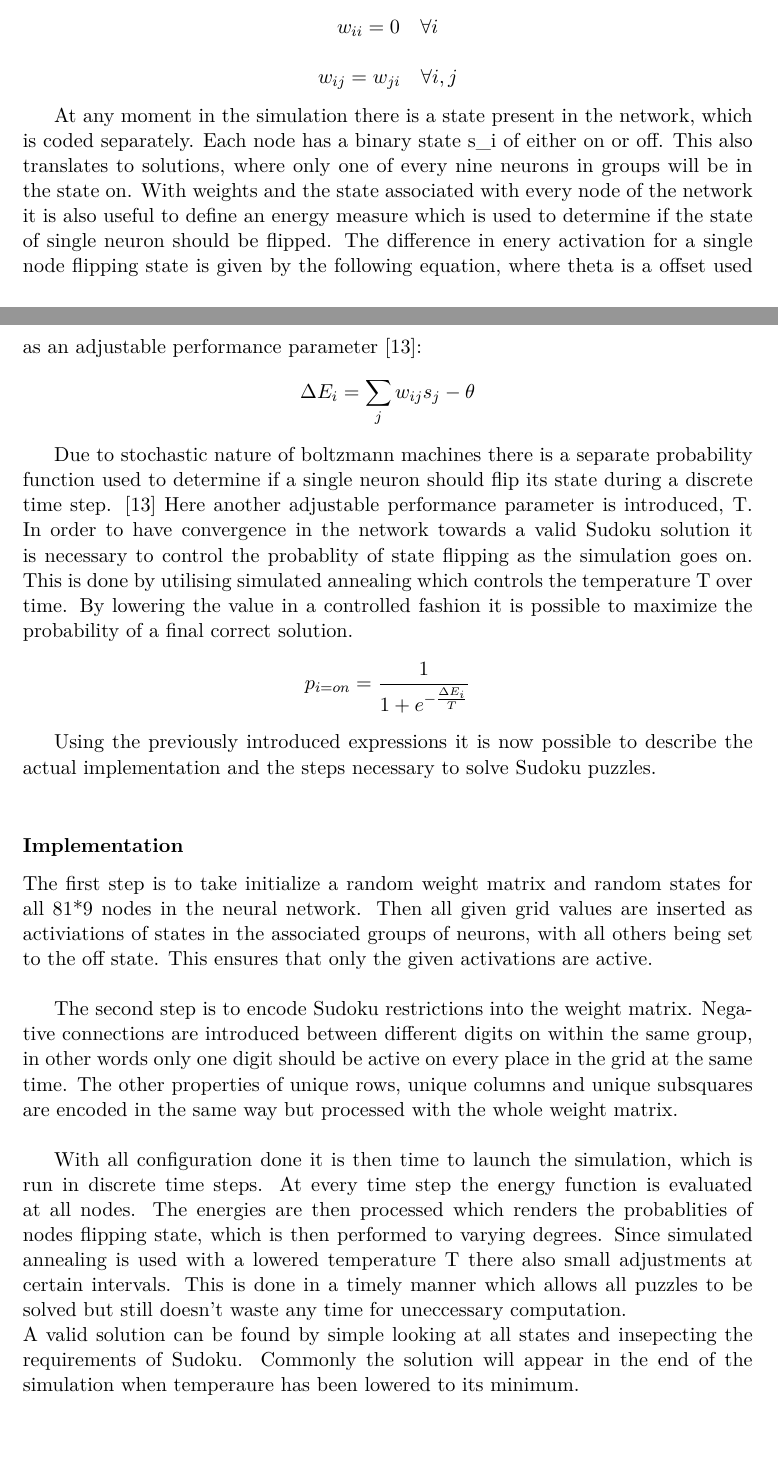
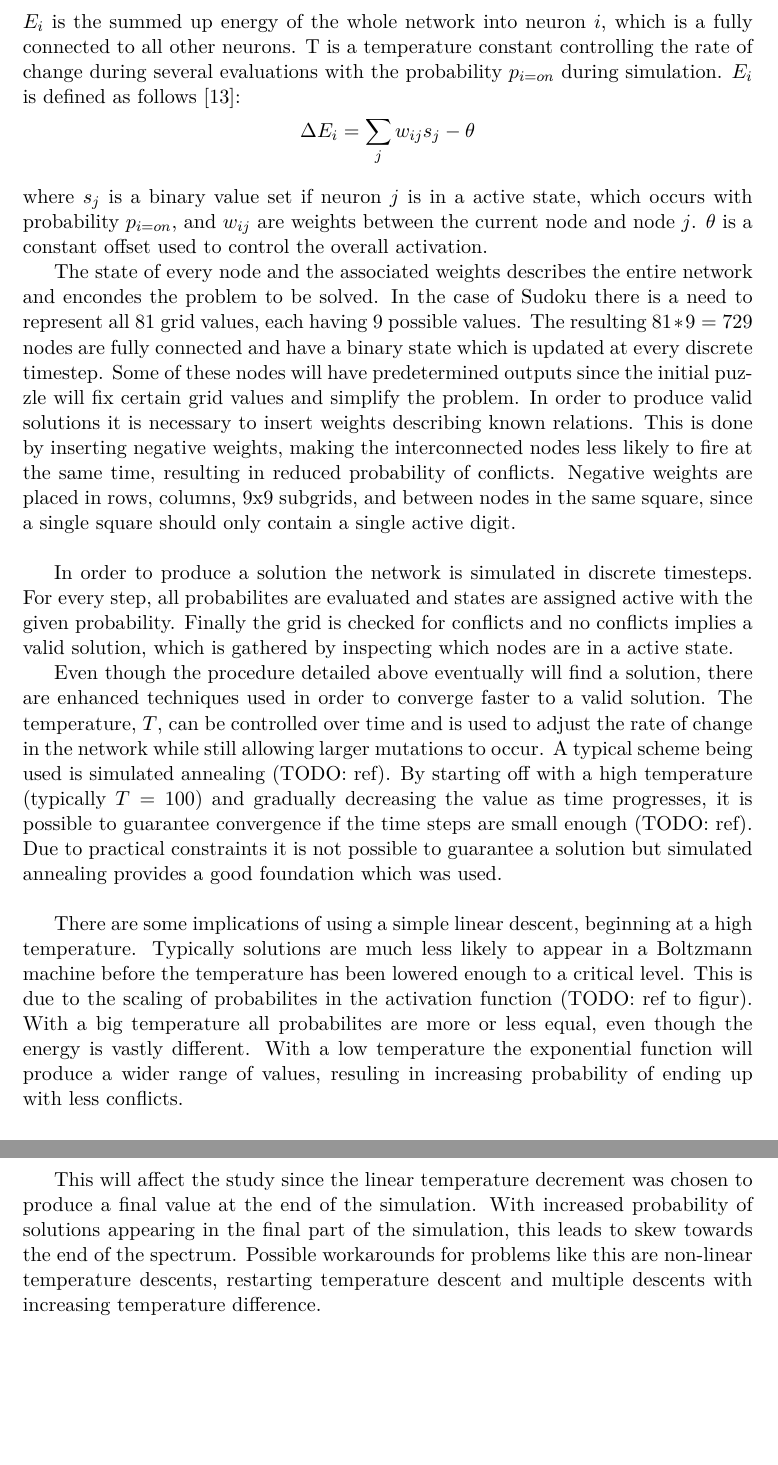
Before and after one commit to davnils/kex-sudoku, a LaTeX thesis (report/xjobb-en.tex): two parts of pages 16 and 17 of 33, joined at a grey line, cut at the place of the change. Compiled offline with pdfLaTeX.

Commit message:
Rewrite Boltzmann section.

```diff
--- a/report/xjobb-en.tex
+++ b/report/xjobb-en.tex
@@ -261,52 +245,43 @@ All weights are stored in a weight matrix that satisfies the following condition
 \[
-w_{ii} = 0 \quad \forall i
+p_{i=on} = \frac{1}{1+e^{-\frac{\Delta E_{i}}{T}}}
 \]
-\[
-w_{ij} = w_{ji} \quad \forall i,j
-\]
-
-At any moment in the simulation there is a state present in the network, which is coded separately.
-Each node has a binary state s\_i of either on or off.
-This also translates to solutions, where only one of every nine neurons in groups will be in the state on.
-With weights and the state associated with every node of the network it is also useful to define an energy measure which is used to determine if the state of single neuron should be flipped.
-The difference in enery activation for a single node flipping state is given by the following equation, where theta is a offset used as an adjustable performance parameter \cite{boltzmann2}:
+$E_i$ is the summed up energy of the whole network into neuron $i$, which is a fully connected to all other neurons.
+T is a temperature constant controlling the rate of change during several evaluations with the probability $p_{i=on}$ during simulation.
+$E_i$ is defined as follows \cite{boltzmann2}:
 \[
 \Delta E_{i} = \sum_{j} w_{ij} s_{j} - \theta
 \]
+where $s_j$ is a binary value set if neuron $j$ is in a active state, which occurs with probability $p_{i=on}$, and $w_{ij}$ are weights between the current node and node $j$. $\theta$ is a constant offset used to control the overall activation.
 
-Due to stochastic nature of boltzmann machines there is a separate probability function used to determine if a single neuron should flip its state during a discrete time step. \cite{boltzmann2}
-Here another adjustable performance parameter is introduced, T.
-In order to have convergence in the network towards a valid Sudoku solution it is necessary to control the probablity of state flipping as the simulation goes on.
-This is done by utilising simulated annealing which controls the temperature T over time.
-By lowering the value in a controlled fashion it is possible to maximize the probability of a final correct solution.
+The state of every node and the associated weights describes the entire network and encondes the problem to be solved.
+In the case of Sudoku there is a need to represent all 81 grid values, each having 9 possible values.
+The resulting $81*9=729$ nodes are fully connected and have a binary state which is updated at every discrete timestep.
+Some of these nodes will have predetermined outputs since the initial puzzle will fix certain grid values and simplify the problem.
+In order to produce valid solutions it is necessary to insert weights describing known relations.
+This is done by inserting negative weights, making the interconnected nodes less likely to fire at the same time, resulting in reduced probability of conflicts.
+Negative weights are placed in rows, columns, 9x9 subgrids, and between nodes in the same square, since a single square should only contain a single active digit.\\
+%Eventually an image here
 
-\[
-p_{i=on} = \frac{1}{1+e^{-\frac{\Delta E_{i}}{T}}}
-\]
+In order to produce a solution the network is simulated in discrete timesteps.
+For every step, all probabilites are evaluated and states are assigned active with the given probability.
+Finally the grid is checked for conflicts and no conflicts implies a valid solution, which is gathered by inspecting which nodes are in a active state.
 
-Using the previously introduced expressions it is now possible to describe the actual implementation and the steps necessary to solve Sudoku puzzles.
-\newline
+Even though the procedure detailed above eventually will find a solution, there are enhanced techniques used in order to converge faster to a valid solution.
+The temperature, $T$, can be controlled over time and is used to adjust the rate of change in the network while still allowing larger mutations to occur.
+A typical scheme being used is simulated annealing (TODO: ref).
+By starting off with a high temperature (typically $T = 100$) and gradually decreasing the value as time progresses, it is possible to guarantee convergence if the time steps are small enough (TODO: ref).
+Due to practical constraints it is not possible to guarantee a solution but simulated annealing provides a good foundation which was used.\\
 
-\subsubsection{Implementation}
+There are some implications of using a simple linear descent, beginning at a high temperature.
+Typically solutions are much less likely to appear in a Boltzmann machine before the temperature has been lowered enough to a critical level.
+This is due to the scaling of probabilites in the activation function (TODO: ref to figur).
+With a big temperature all probabilites are more or less equal, even though the energy is vastly different.
+With a low temperature the exponential function will produce a wider range of values, resuling in increasing probability of ending up with less conflicts.
 
-The first step is to take initialize a random weight matrix and random states for all 81*9 nodes in the neural network.
-Then all given grid values are inserted as activiations of states in the associated groups of neurons, with all others being set to the off state.
-This ensures that only the given activations are active.
-\newline
+This will affect the study since the linear temperature decrement was chosen to produce a final value at the end of the simulation.
+With increased probability of solutions appearing in the final part of the simulation, this leads to skew towards the end of the spectrum.
+Possible workarounds for problems like this are non-linear temperature descents, restarting temperature descent and multiple descents with increasing temperature difference.
 
-The second step is to encode Sudoku restrictions into the weight matrix.
-Negative connections are introduced between different digits on within the same group, in other words only one digit should be active on every place in the grid at the same time.
-The other properties of unique rows, unique columns and unique subsquares are encoded in the same way but processed with the whole weight matrix.
-\newline
-
-With all configuration done it is then time to launch the simulation, which is run in discrete time steps.
-At every time step the energy function is evaluated at all nodes.
-The energies are then processed which renders the probablities of nodes flipping state, which is then performed to varying degrees.
-Since simulated annealing is used with a lowered temperature T there also small adjustments at certain intervals.
-This is done in a timely manner which allows all puzzles to be solved but still doesn't waste any time for uneccessary computation.
-\newline
-A valid solution can be found by simple looking at all states and insepecting the requirements of Sudoku.
-Commonly the solution will appear in the end of the simulation when temperaure has been lowered to its minimum.
 
 \chapter{Method}
 %TODO, pabergg
```
Also changed, not shown: report/xjobb-en.pdf, report/xjobb-en.tex (32 more changed lines), 3 other files.
